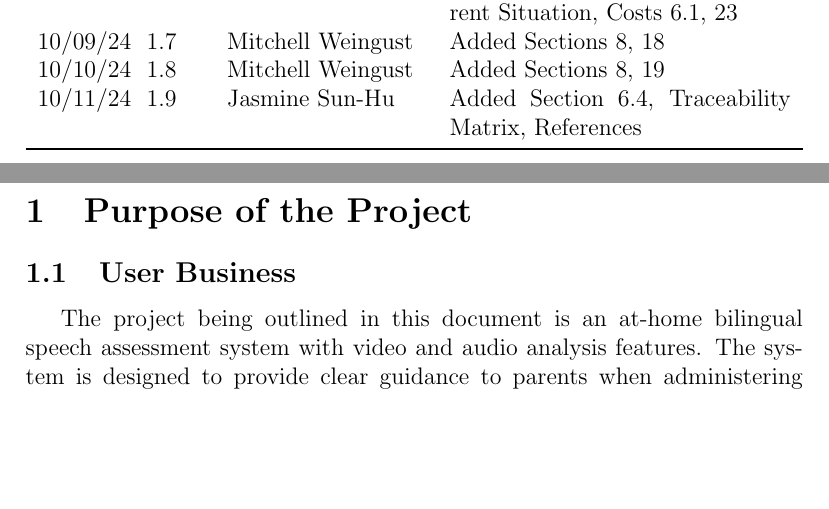
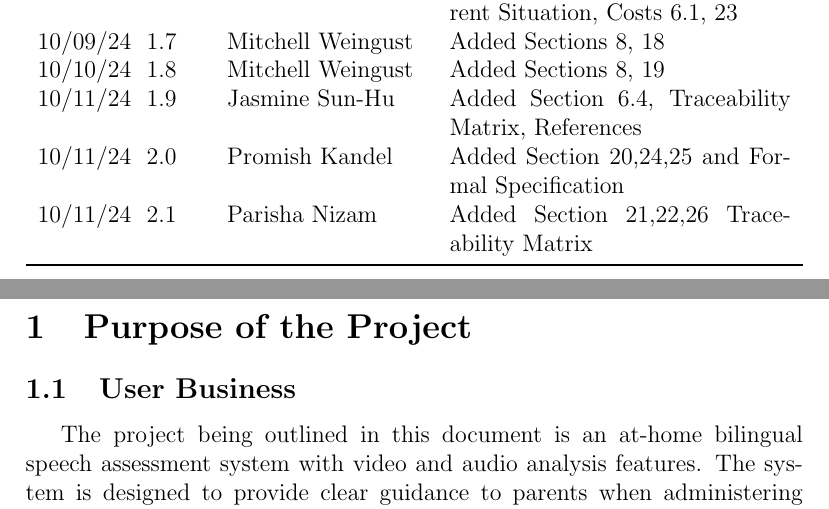
Before and after one commit to parishanizam/TeleHealth, a LaTeX document (docs/SRS-Volere/SRS.tex): two parts of pages 6 and 7 of 66, joined at a grey line, cut so that both start at the same text, the shorter picture padded with empty space. Compiled offline with pdfLaTeX.

Commit message:
Updating Revision History

```diff
--- a/docs/SRS-Volere/SRS.tex
+++ b/docs/SRS-Volere/SRS.tex
@@ -61,6 +61,9 @@
 10/09/24 & 1.7 & Mitchell Weingust & Added Sections 8, 18\\
 10/10/24 & 1.8 & Mitchell Weingust & Added Sections 8, 19\\
 10/11/24 & 1.9 & Jasmine Sun-Hu & Added Section 6.4, Traceability Matrix, References\\
+10/11/24 & 2.0 & Promish Kandel & Added Section 20,24,25 and Formal Specification\\
+10/11/24 & 2.1 & Parisha Nizam & Added Section 21,22,26 Traceability Matrix \\
+
 \bottomrule
 \end{tabularx}
 
```
Also changed, not shown: docs/SRS-Volere/SRS.pdf.
